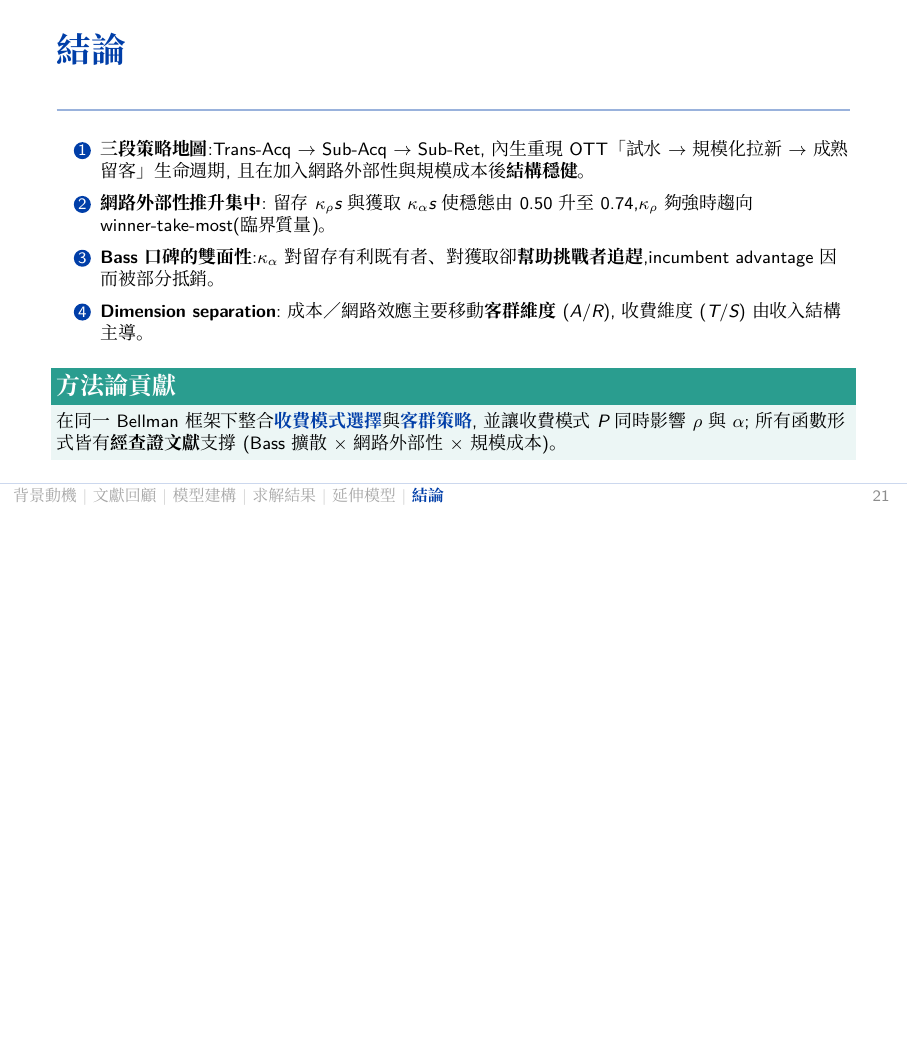
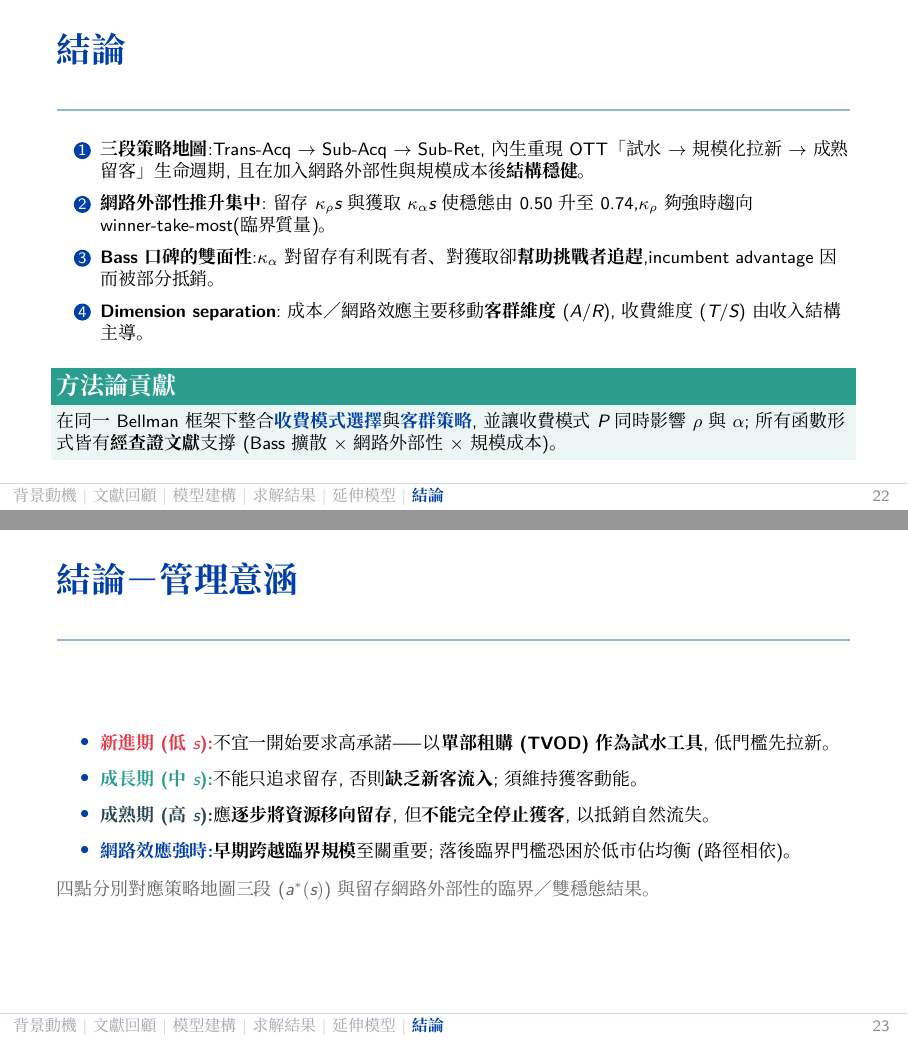
Before and after one commit to ZhenXiang6/IEGT-final-project, LaTeX slides (OTT_enhanced_slides.tex): page 21 of 22 before the commit and pages 22 and 23 of 24 after it, the two joined at a grey line, the shorter picture padded with empty space. Compiled offline with XeLaTeX; a missing font is replaced by an installed copy or a similar font.

Commit message:
slides: add literature-gap/contribution slide and managerial-implications slide
- 文獻回顧: new "文獻缺口與本研究貢獻" slide — prior work studied SVOD/TVOD
  pricing OR acquisition/retention separately; this study unifies both in one
  Bellman model where pricing P drives both ρ and α, yielding an s-dependent
  strategy map.
- 結論: new "管理意涵" slide — four phase-coded takeaways (entry: TVOD as a
  low-commitment trial; growth: keep acquiring; maturity: shift to retention
  but never stop acquiring; strong network effects: crossing critical mass
  early matters / path dependence).

Deck now 24 pages.

Co-Authored-By: Claude Opus 4.8 (1M context) <noreply@anthropic.com>

```diff
--- a/OTT_enhanced_slides.tex
+++ b/OTT_enhanced_slides.tex
@@ -457,6 +475,18 @@
   \end{exampleblock}
 \end{frame}
 
+\begin{frame}{結論－管理意涵}
+  \footnotesize
+  \begin{itemize}\itemsep5pt
+    \item \textcolor{ottred}{\textbf{新進期(低 $s$):}}不宜一開始要求高承諾 —— 以\textbf{單部租購(TVOD)作為試水工具},低門檻先拉新。
+    \item \textcolor{ottteal}{\textbf{成長期(中 $s$):}}不能只追求留存,否則\textbf{缺乏新客流入};須維持獲客動能。
+    \item \textcolor{ottdark}{\textbf{成熟期(高 $s$):}}應\textbf{逐步將資源移向留存},但\textbf{不能完全停止獲客},以抵銷自然流失。
+    \item \textcolor{rblue}{\textbf{網路效應強時:}}\textbf{早期跨越臨界規模}至關重要;落後臨界門檻恐困於低市佔均衡(路徑相依)。
+  \end{itemize}
+  \vskip0.5em
+  {\footnotesize\color{black!60} 四點分別對應策略地圖三段($a^*(s)$)與留存網路外部性的臨界／雙穩態結果。}
+\end{frame}
+
 \begin{frame}[plain]
   \vfill\centering
   {\color{rblue}\rule{0.5\textwidth}{1.4pt}}\\[0.8em]
```
Also changed, not shown: OTT_enhanced_slides.pdf, OTT_enhanced_slides.tex (18 more changed lines).
